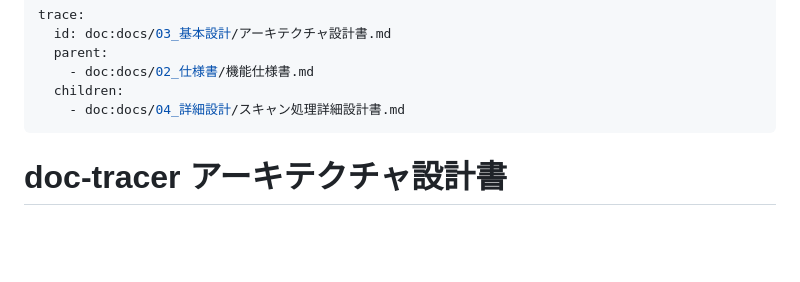
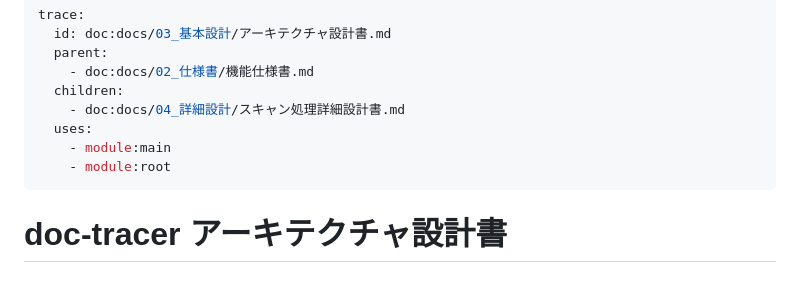
Before and after one commit to staticWagomU/doc-tracer, a Markdown page: docs/03_基本設計/アーキテクチャ設計書.md, the part around the change. Drawn GitHub-style; blank space fills up the shorter version.

Commit message:
fix: 独立コードモジュールをドキュメントに紐付け
- アーキテクチャ設計書: module:main, module:root を uses
- データモデル設計書: module:db/schema を uses

Co-Authored-By: Claude Opus 4.5 <noreply@anthropic.com>

```diff
--- a/docs/03_基本設計/アーキテクチャ設計書.md
+++ b/docs/03_基本設計/アーキテクチャ設計書.md
@@ -5,6 +5,9 @@ trace:
     - doc:docs/02_仕様書/機能仕様書.md
   children:
     - doc:docs/04_詳細設計/スキャン処理詳細設計書.md
+  uses:
+    - module:main
+    - module:root
 ---
 
 # doc-tracer アーキテクチャ設計書
```
Also changed, not shown: docs/03_基本設計/データモデル設計書.md (+2 -0 lines).
